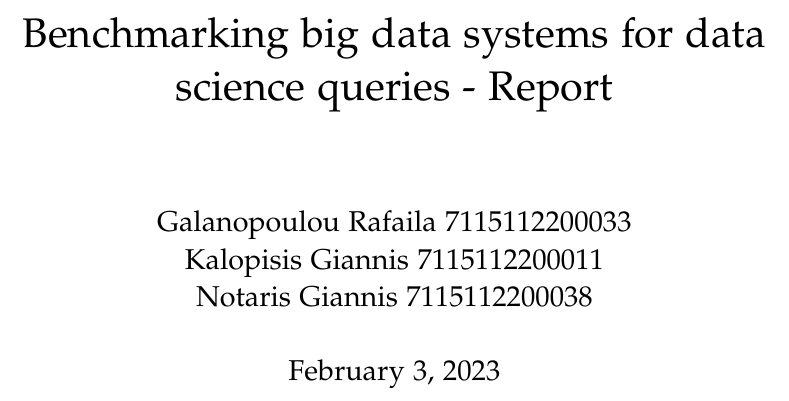
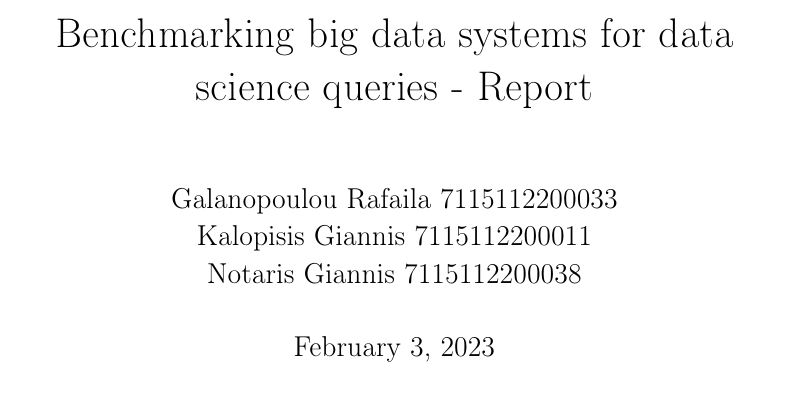
Before and after one commit to rafailagln/BenchmarkingDBMS, a LaTeX thesis (doc/main.tex, which reads doc/setup/preamble.tex): part of page 1 of 12, cut so that both start at the same text. Compiled offline with pdfLaTeX.

Commit message:
removed mathpazo package to use default Latex font

```diff
--- a/doc/setup/preamble.tex
+++ b/doc/setup/preamble.tex
@@ -23,7 +23,7 @@
 % rules of the language used in the document.
 \usepackage[english]{babel}
 % Use the palatino font
-\usepackage[sc]{mathpazo}
+%\usepackage[sc]{mathpazo}
 \linespread{1.05}         % Palatino needs more leading (space between lines)
 % Choose the font encoding
 \usepackage[T1]{fontenc}
```
